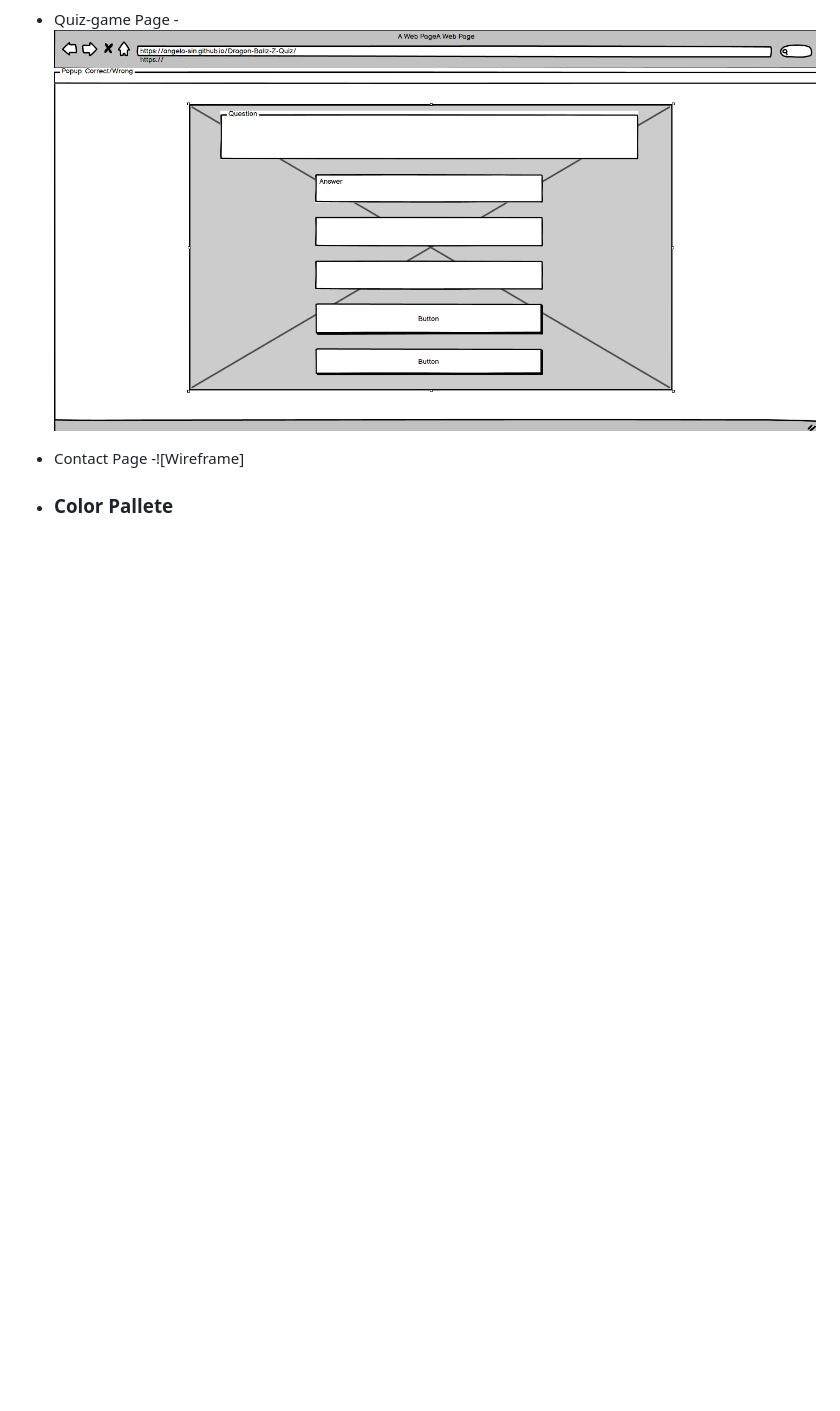
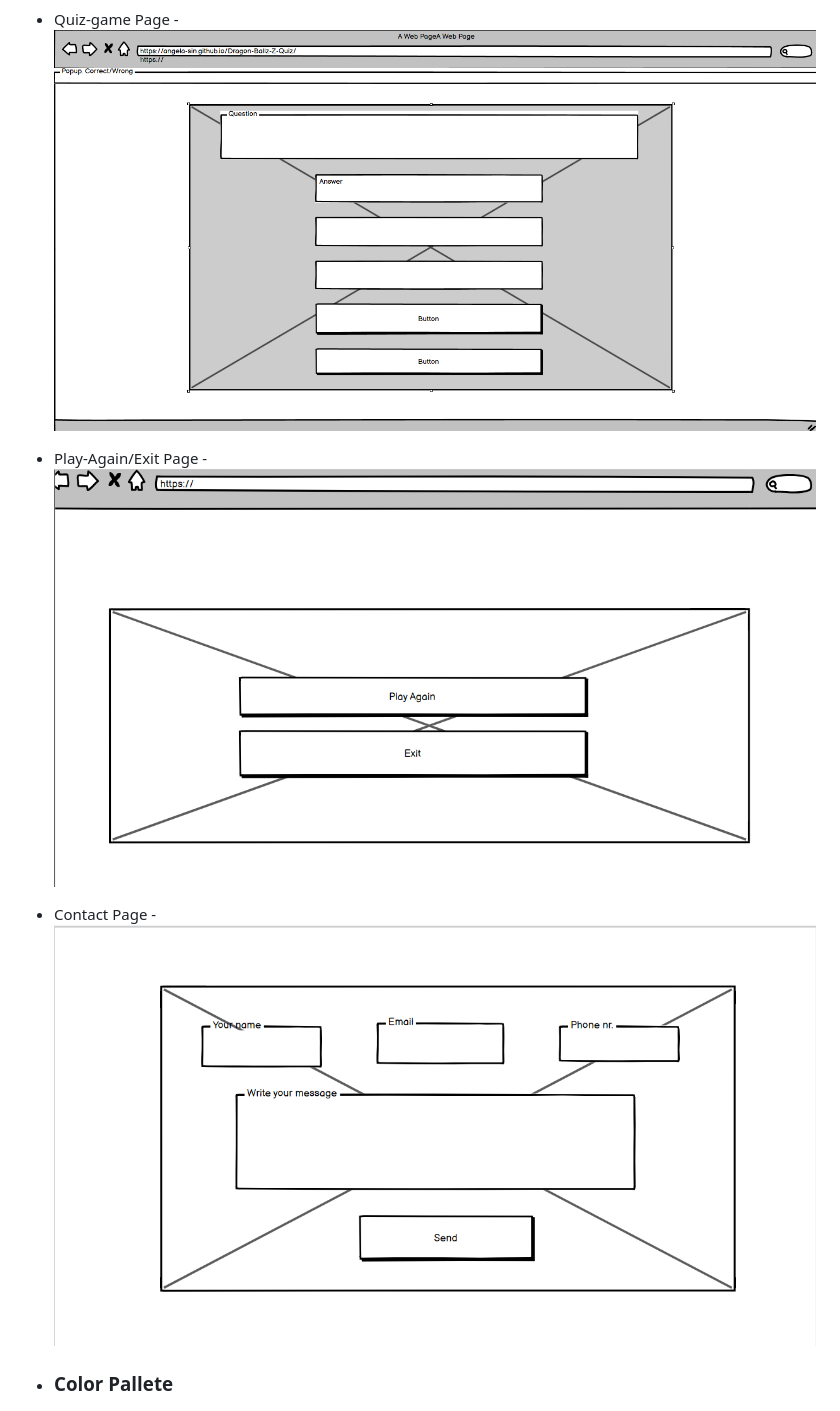
Before and after one commit to Angela-Sin/Dragon-Ballz-Z-Quiz, a Markdown page: README.md, the part around the change printed below. GitHub-like rendering; pictures changed too: assets/media/Contact.png (added), assets/media/PlayAgain.png (added); blank space fills up the shorter version.

```diff
--- a/README.md
+++ b/README.md
@@ -82,8 +82,10 @@ For all Media queries, Wireframes are the same!
 
   - Quiz-game Page -![Wireframes](./assets/media/gamepg.png)
 
+  - Play-Again/Exit Page -![Wireframes](./assets/media/PlayAgain.png)
 
-  - Contact Page  -![Wireframe]
+
+  - Contact Page  -![Wireframe](./assets/media/Contact.png)
 
 
 
```
Also changed, not shown: other parts of README.md (+2 -2 lines), assets/media/index.html.png (added), assets/media/style.css.png (added).
